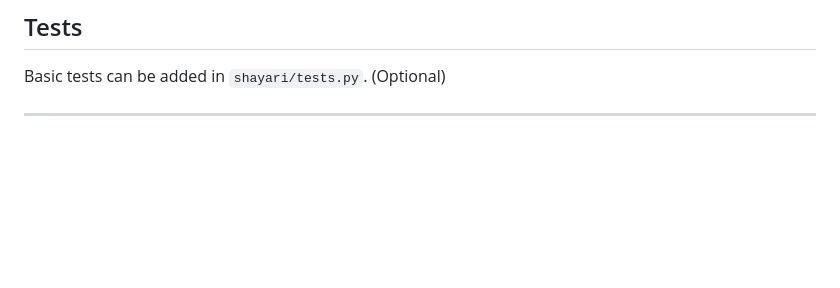
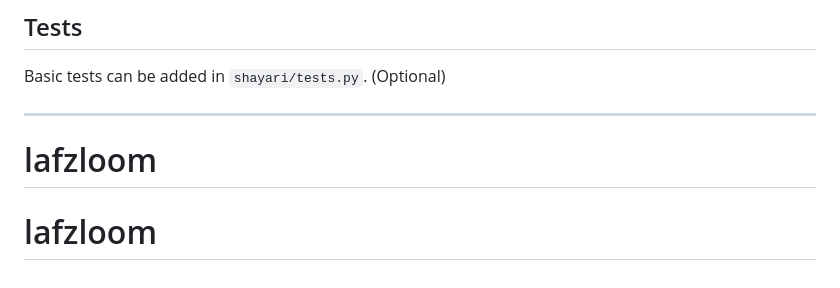
Before and after one commit to 1abhishek0948/lafzloom, a Markdown page: README.md, the part around the change. Rendered like a GitHub page; blank space fills up the shorter version.

```diff
--- a/README.md
+++ b/README.md
@@ -164,3 +164,5 @@ It cycles translation targets based on the shayari language and updates the UI o
 Basic tests can be added in `shayari/tests.py`. (Optional)
 
 ---
+# lafzloom
+# lafzloom
```
